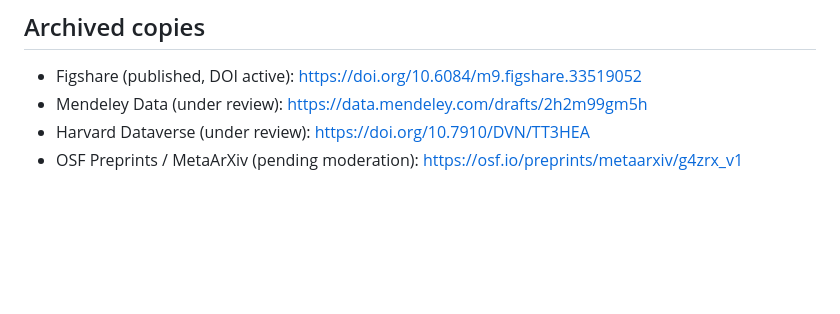
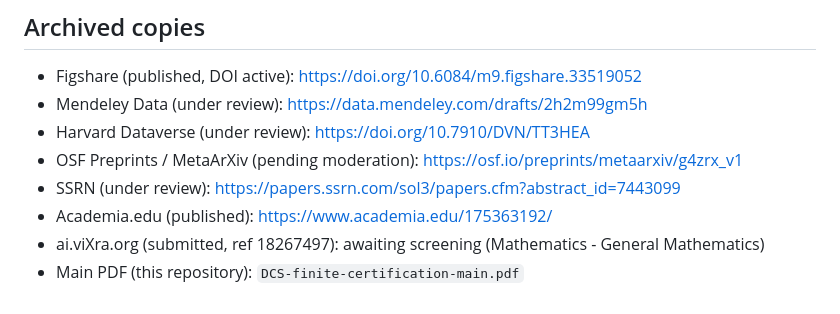
Before and after one commit to weijierry/dcs-finite-certification, a Markdown page: README.md, the part around the change. Rendered like a GitHub page; blank space fills up the shorter version.

Commit message:
README: record all archive links (SSRN/Academia/viXra)

```diff
--- a/README.md
+++ b/README.md
@@ -73,3 +73,7 @@ See `CITATION.cff`, or cite:
 - Mendeley Data (under review): https://data.mendeley.com/drafts/2h2m99gm5h
 - Harvard Dataverse (under review): https://doi.org/10.7910/DVN/TT3HEA
 - OSF Preprints / MetaArXiv (pending moderation): https://osf.io/preprints/metaarxiv/g4zrx_v1
+- SSRN (under review): https://papers.ssrn.com/sol3/papers.cfm?abstract_id=7443099
+- Academia.edu (published): https://www.academia.edu/175363192/
+- ai.viXra.org (submitted, ref 18267497): awaiting screening (Mathematics - General Mathematics)
+- Main PDF (this repository): `DCS-finite-certification-main.pdf`
```
